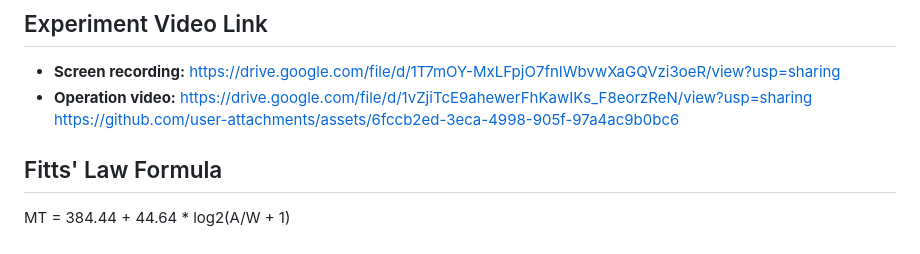
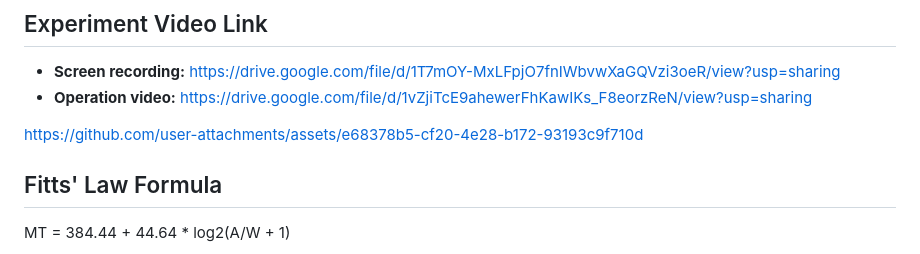
Before and after one commit to cyu0212/An-Empirical-Fitts-Law-Study-on-Thumb-Touch-Performance-in-Single-Handed-Operation, a Markdown page: README.md, the part around the change. GitHub-like rendering.

```diff
--- a/README.md
+++ b/README.md
@@ -21,7 +21,11 @@ As smartphone screens grow larger (6+ inches), the thumb's comfortable reach—t
 ## Experiment Video Link
 * **Screen recording:** [https://drive.google.com/file/d/1T7mOY-MxLFpjO7fnIWbvwXaGQVzi3oeR/view?usp=sharing](https://drive.google.com/file/d/1T7mOY-MxLFpjO7fnIWbvwXaGQVzi3oeR/view?usp=sharing)
 * **Operation video:** [https://drive.google.com/file/d/1vZjiTcE9ahewerFhKawIKs_F8eorzReN/view?usp=sharing](https://drive.google.com/file/d/1vZjiTcE9ahewerFhKawIKs_F8eorzReN/view?usp=sharing)
-https://github.com/user-attachments/assets/6fccb2ed-3eca-4998-905f-97a4ac9b0bc6
+
+
+
+https://github.com/user-attachments/assets/e68378b5-cf20-4e28-b172-93193c9f710d
+
 
 ## Fitts' Law Formula
 MT = 384.44 + 44.64 * log2(A/W + 1)
```
